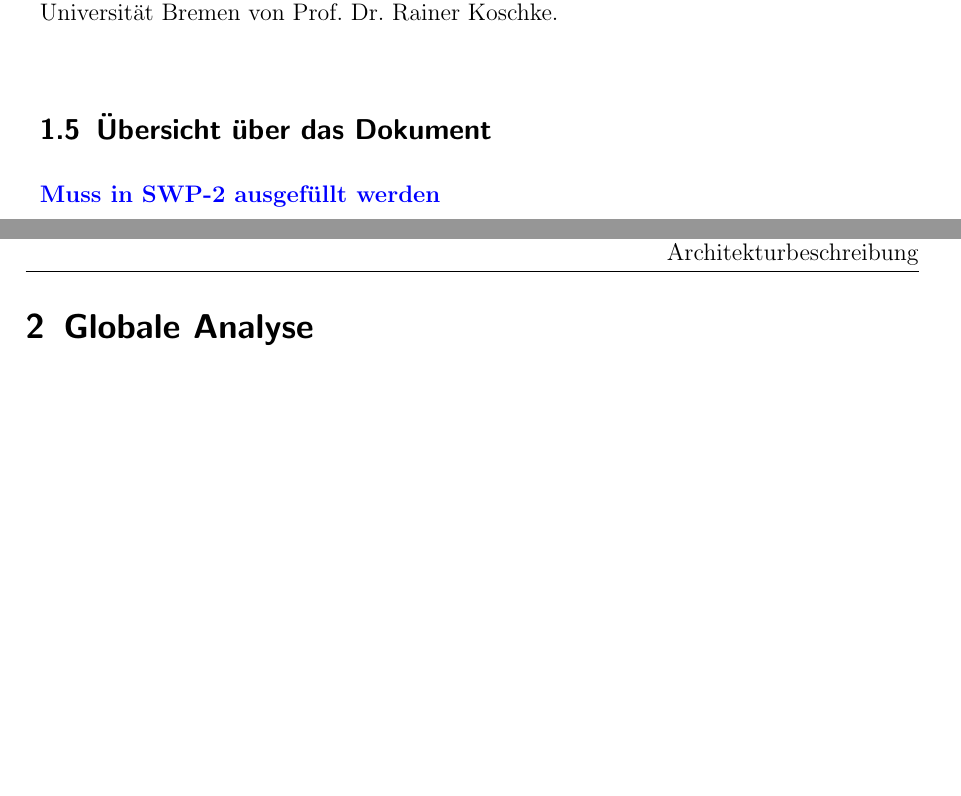
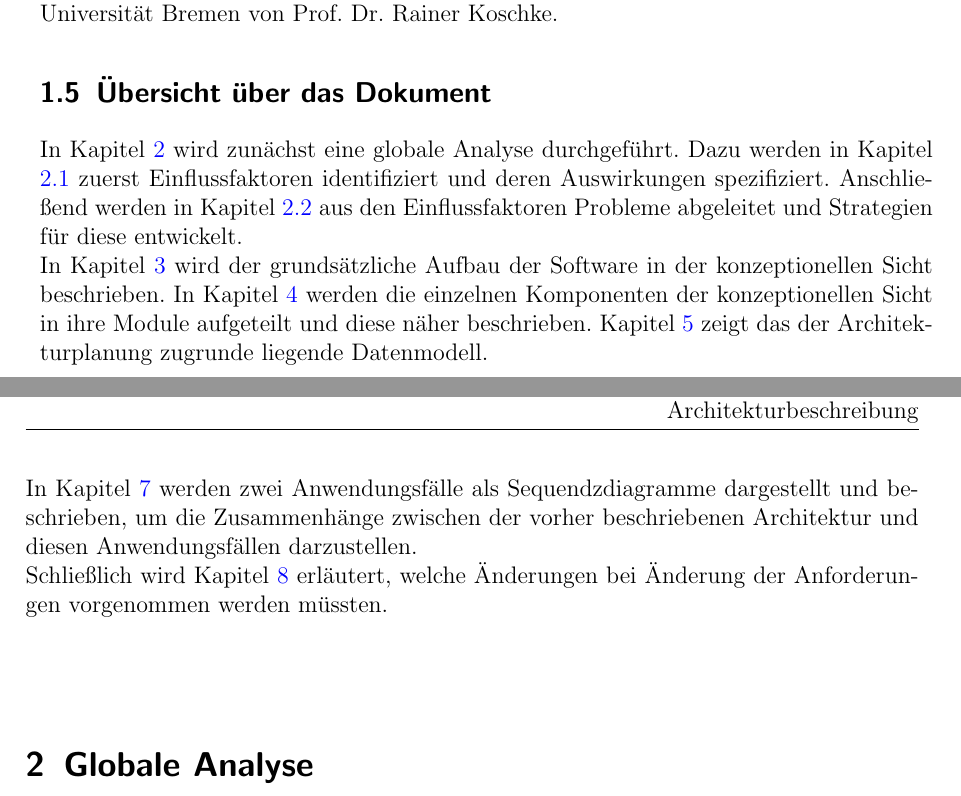
Before and after one commit to WOYM/documentation, a LaTeX document (Architekturbeschreibung/3-Architekturbeschreibung.tex): two parts of pages 3 and 4 of 38, joined at a grey line, cut at the place of the change, the shorter picture padded with empty space. Compiled offline with pdfLaTeX.

Commit message:
Übersicht über das Dokument.

```diff
--- a/Architekturbeschreibung/3-Architekturbeschreibung.tex
+++ b/Architekturbeschreibung/3-Architekturbeschreibung.tex
@@ -187,8 +187,11 @@ Die folgenden Kapitel stützen sich im Wesentlichen auf die Vorlesungsfolien "`S
 
 
 \subsection{Übersicht über das Dokument}
-\nurlangversion
-
+In Kapitel \ref{sec:globale_analyse} wird zunächst eine globale Analyse durchgeführt. Dazu werden in Kapitel \ref{sec:einflussfaktoren} zuerst Einflussfaktoren identifiziert und deren Auswirkungen spezifiziert. Anschließend werden in Kapitel \ref{sec:strategien} aus den Einflussfaktoren Probleme abgeleitet und Strategien für diese entwickelt. \\
+In Kapitel \ref{sec:konzeptionell} wird der grundsätzliche Aufbau der Software in der konzeptionellen Sicht beschrieben. In Kapitel \ref{sec:modulsicht} werden die einzelnen Komponenten der konzeptionellen Sicht in ihre Module aufgeteilt und diese näher beschrieben. Kapitel \ref{sec:datensicht} zeigt das der Architekturplanung zugrunde liegende Datenmodell. %TODO: Kap. 6
+\\
+In Kapitel \ref{sec:anwendungsfaelle} werden zwei Anwendungsfälle als Sequendzdiagramme dargestellt und beschrieben, um die Zusammenhänge zwischen der vorher beschriebenen Architektur und diesen Anwendungsfällen darzustellen.\\
+Schließlich wird Kapitel \ref{sec:evolution} erläutert, welche Änderungen bei Änderung der Anforderungen vorgenommen werden müssten.
 
 \section{Globale Analyse}
 \label{sec:globale_analyse}
```
